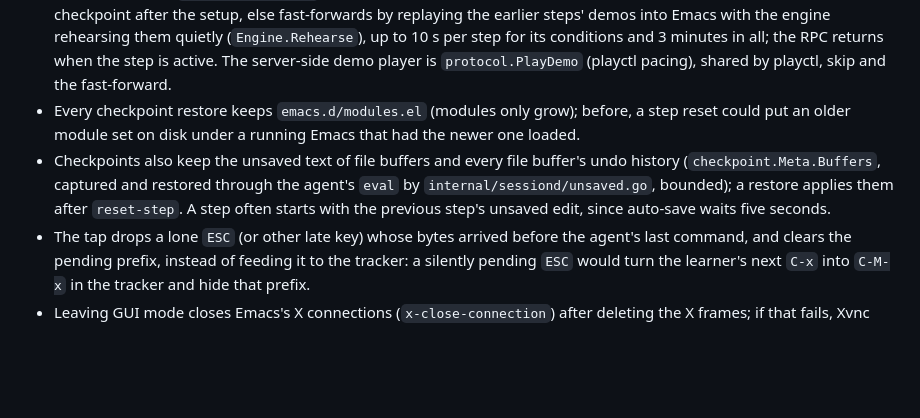
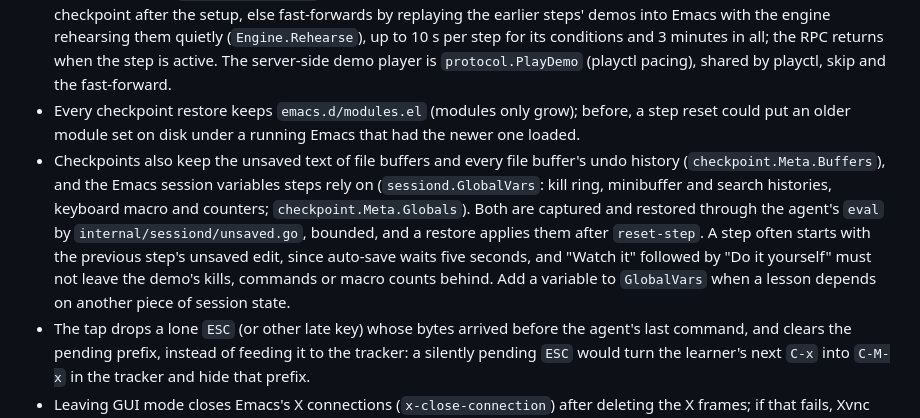
Before and after one commit to floatshadow/emacs-playground, a Markdown page: AGENTS.md, the part around the change. Drawn GitHub-style; blank space fills up the shorter version.

Commit message:
AGENTS.md: checkpoints keep session variables (GlobalVars)

```diff
--- a/AGENTS.md
+++ b/AGENTS.md
@@ -256,7 +256,7 @@ Backend decisions from the fixes (backend.md §3.6, §3.8, §3.12):
 - The engine's debounce is trailing, 40 ms after the last trigger and at most 120 ms after the first (`steps.DefaultDebounce`, `DefaultDebounceMax`); key → `check` is about 50 ms.
 - "Go to this step" (`scenario {stepId}` for a step after the first, also the web's resume target) restores that step's checkpoint after the setup, else fast-forwards by replaying the earlier steps' demos into Emacs with the engine rehearsing them quietly (`Engine.Rehearse`), up to 10 s per step for its conditions and 3 minutes in all; the RPC returns when the step is active. The server-side demo player is `protocol.PlayDemo` (playctl pacing), shared by playctl, skip and the fast-forward.
 - Every checkpoint restore keeps `emacs.d/modules.el` (modules only grow); before, a step reset could put an older module set on disk under a running Emacs that had the newer one loaded.
-- Checkpoints also keep the unsaved text of file buffers and every file buffer's undo history (`checkpoint.Meta.Buffers`, captured and restored through the agent's `eval` by `internal/sessiond/unsaved.go`, bounded); a restore applies them after `reset-step`. A step often starts with the previous step's unsaved edit, since auto-save waits five seconds.
+- Checkpoints also keep the unsaved text of file buffers and every file buffer's undo history (`checkpoint.Meta.Buffers`), and the Emacs session variables steps rely on (`sessiond.GlobalVars`: kill ring, minibuffer and search histories, keyboard macro and counters; `checkpoint.Meta.Globals`). Both are captured and restored through the agent's `eval` by `internal/sessiond/unsaved.go`, bounded, and a restore applies them after `reset-step`. A step often starts with the previous step's unsaved edit, since auto-save waits five seconds, and "Watch it" followed by "Do it yourself" must not leave the demo's kills, commands or macro counts behind. Add a variable to `GlobalVars` when a lesson depends on another piece of session state.
 - The tap drops a lone `ESC` (or other late key) whose bytes arrived before the agent's last command, and clears the pending prefix, instead of feeding it to the tracker: a silently pending `ESC` would turn the learner's next `C-x` into `C-M-x` in the tracker and hide that prefix.
 - Leaving GUI mode closes Emacs's X connections (`x-close-connection`) after deleting the X frames; if that fails, Xvnc keeps running rather than dropping under Emacs. Xvnc runs with `-AcceptSetDesktopSize=1`; the GUI frame command has no `fullscreen` parameter.
 - `playctl curriculum play` resets each played lesson's progress afterwards when `-session` is a gateway session path; `-watch` replays as demonstrations; `-repeat N`; `make curriculum-play` replays every lesson twice, `make curriculum-watch` Part 0 as demonstrations.
```
